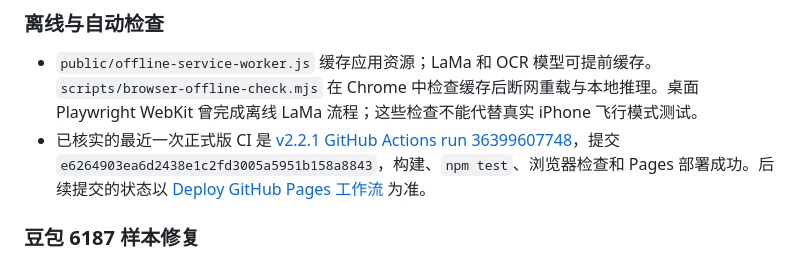
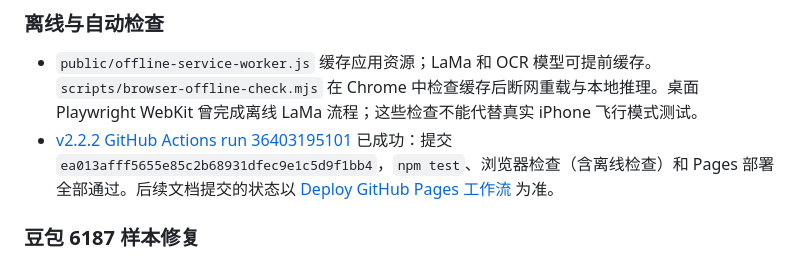
Before and after one commit to kunlun7210/lama-watermark-web, a Markdown page: VALIDATION.md, the part around the change. Rendered like a GitHub page.

Commit message:
Record successful v2.2.2 CI and deployment

```diff
--- a/VALIDATION.md
+++ b/VALIDATION.md
@@ -11,7 +11,7 @@
 ### 离线与自动检查
 
 - `public/offline-service-worker.js` 缓存应用资源；LaMa 和 OCR 模型可提前缓存。`scripts/browser-offline-check.mjs` 在 Chrome 中检查缓存后断网重载与本地推理。桌面 Playwright WebKit 曾完成离线 LaMa 流程；这些检查不能代替真实 iPhone 飞行模式测试。
-- 已核实的最近一次正式版 CI 是 [v2.2.1 GitHub Actions run 36399607748](https://github.com/kunlun7210/lama-watermark-web/actions/runs/36399607748)，提交 `e6264903ea6d2438e1c2fd3005a5951b158a8843`，构建、`npm test`、浏览器检查和 Pages 部署成功。后续提交的状态以 [Deploy GitHub Pages 工作流](https://github.com/kunlun7210/lama-watermark-web/actions/workflows/deploy-pages.yml) 为准。
+- [v2.2.2 GitHub Actions run 36403195101](https://github.com/kunlun7210/lama-watermark-web/actions/runs/36403195101) 已成功：提交 `ea013afff5655e85c2b68931dfec9e1c5d9f1bb4`，`npm test`、浏览器检查（含离线检查）和 Pages 部署全部通过。后续文档提交的状态以 [Deploy GitHub Pages 工作流](https://github.com/kunlun7210/lama-watermark-web/actions/workflows/deploy-pages.yml) 为准。
 
 ### 豆包 6187 样本修复
 
```
